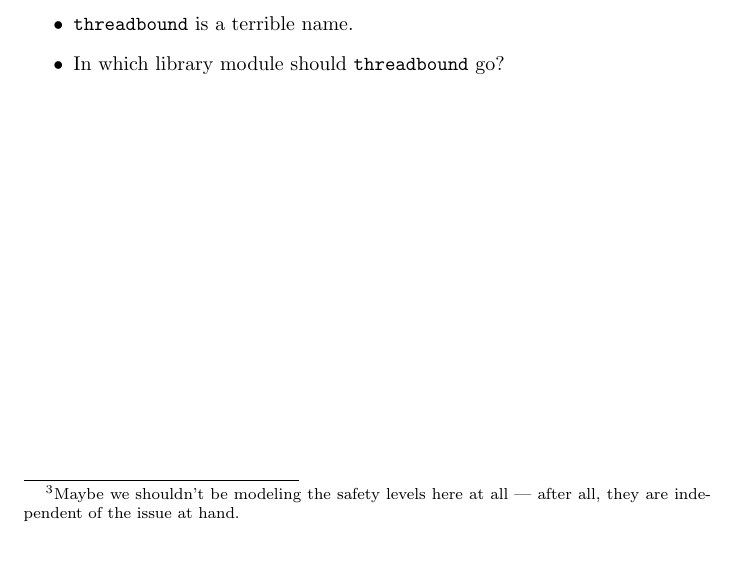
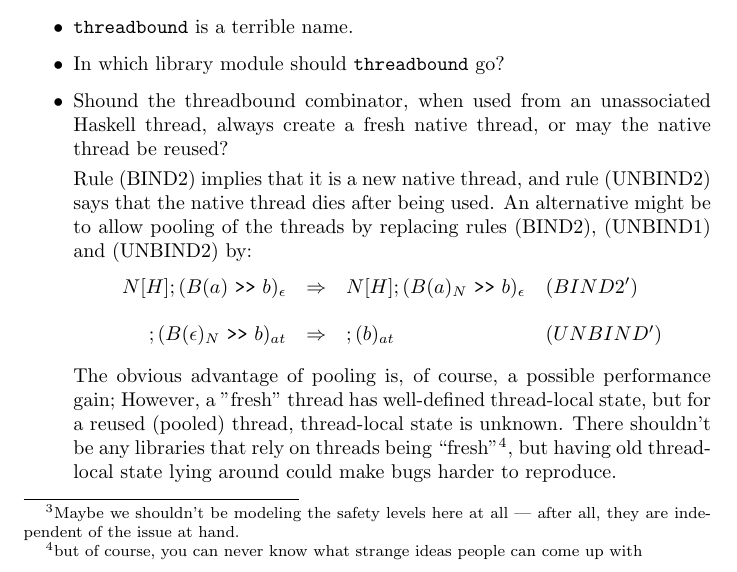
Before and after one commit to haskell/haskell-report, a LaTeX document (ffi/threads.tex): part of page 14 of 14, cut so that both start at the same text. Compiled offline with pdfLaTeX.

Commit message:
Corrected a typo in the formal semantics; Added a paragraph about a possible change to the semantics to the "Issues" section

```diff
--- a/ffi/threads.tex
+++ b/ffi/threads.tex
@@ -645,6 +645,31 @@ point of view:
 \begin{itemize}
 \item @threadbound@ is a terrible name.
 \item In which library module should @threadbound@ go?
+\item Shound the threadbound combinator, when used from an unassociated Haskell thread,
+always create a fresh native thread, or may the native thread be reused?
+
+Rule (BIND2) implies that it is a new native thread, and rule (UNBIND2) says that the
+native thread dies after being used. An alternative might be to allow pooling of
+the threads by replacing rules (BIND2), (UNBIND1) and (UNBIND2) by:
+$$
+\begin{array}{rcll}
+N[\hcall]; (\bound{a}~@>>@~b)_{\epsilon}
+	& \Rightarrow
+	& N[\hcall]; (\bound{a}_N~@>>@~b)_{\epsilon} & (BIND2') \\
+\\
+; (\bound{\epsilon}_N~@>>@~b)_{at}
+	& \Rightarrow
+	& ; (b)_{at} & (UNBIND') \\
+\end{array}
+$$
+
+The obvious advantage of pooling is, of course, a possible performance gain;
+However, a "fresh" thread has well-defined thread-local state, but for a
+reused (pooled) thread, thread-local state is unknown. There shouldn't be
+any libraries that rely on threads being ``fresh''\footnote{but of course,
+you can never know what strange ideas people can come up with}, but having old
+thread-local state lying around could make bugs harder to reproduce.
+
 \end{itemize}
 
 \end{document}
```
Also changed, not shown: ffi/threads.tex (2 more changed lines).
